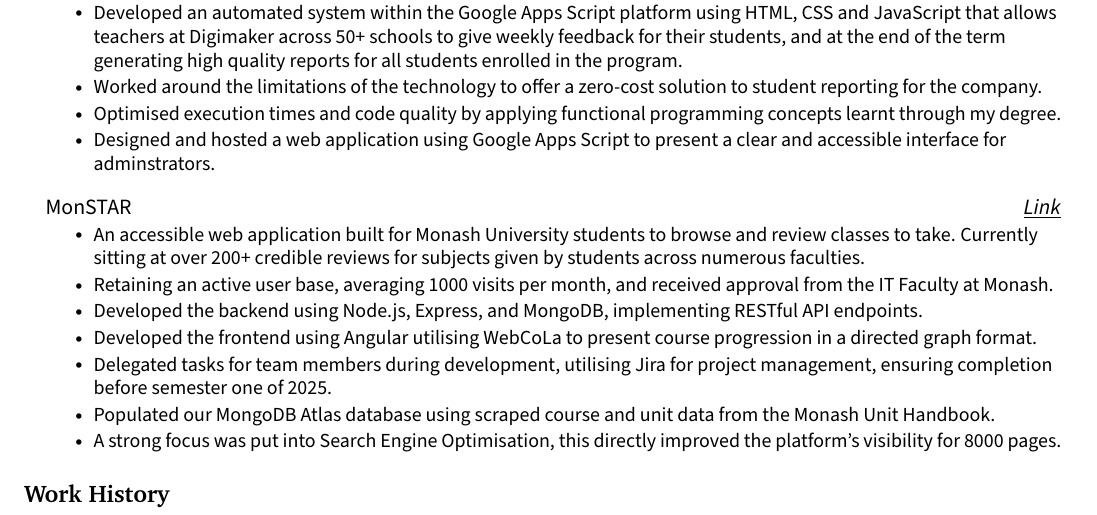
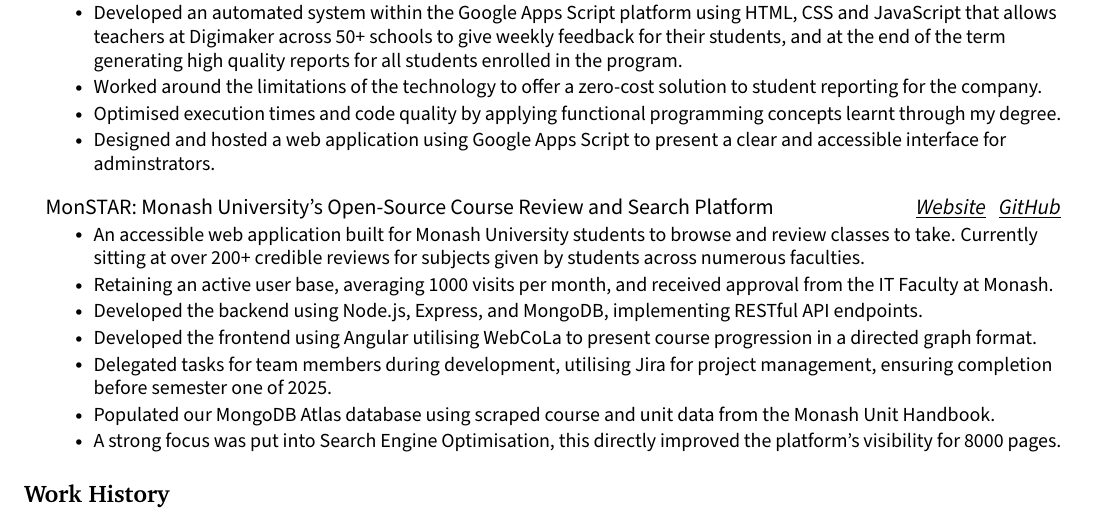
Before and after one commit to jenul-ferdinand/resume, a LaTeX CV (resume.tex): part of page 1 of 2, cut so that both start at the same text. Compiled offline with pdfLaTeX.

Commit message:
refactor(monstar): descriptive project name with link to webapp

```diff
--- a/resume.tex
+++ b/resume.tex
@@ -138,7 +138,7 @@
 
 		% ! MonSTAR
 		\resumeProjectHeading
-			{MonSTAR}{\href{https://monstar.wired.org.au}{\textit{\underline{Link}}}}
+			{MonSTAR: Monash University's Open-Source Course Review and Search Platform}{\href{https://monstar.wired.org.au}{\textit{\underline{Website}}} \ \ \href{https://github.com/wiredmonash/monstar}{\textit{\underline{GitHub}}}}
 			\resumeItemListStart
 				\resumeItem{An accessible web application built for Monash University students to browse and review classes to take. Currently sitting at over 200+ credible reviews for subjects given by students across numerous faculties.}
         \resumeItem{Retaining an active user base, averaging 1000 visits per month, and received approval from the IT Faculty at Monash.}
```
